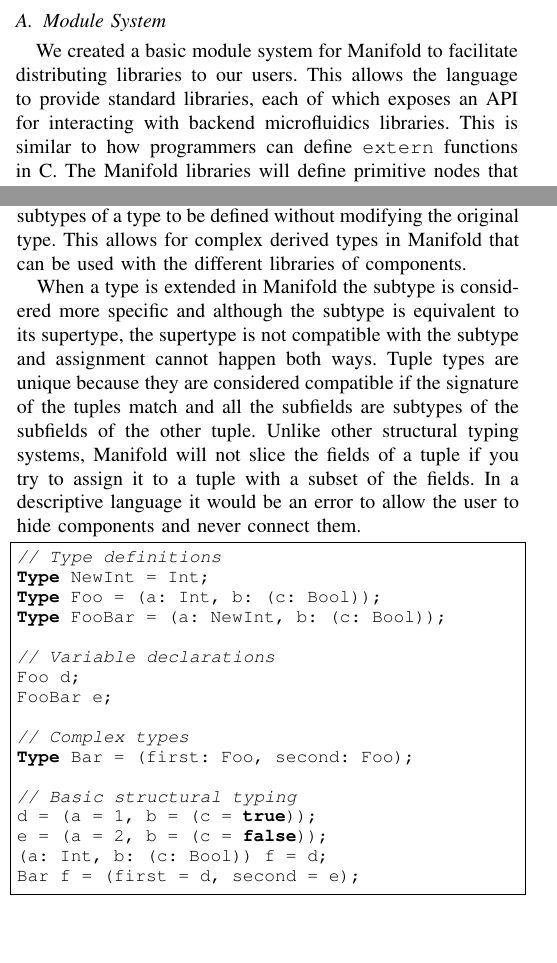
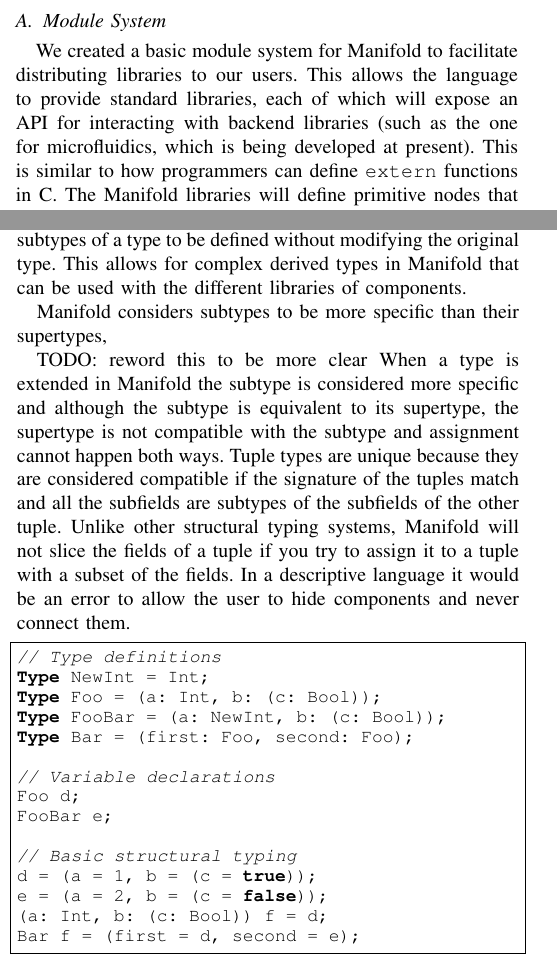
Before and after one commit to manifold-lang/fydp-se2017, a LaTeX paper (main.tex, which reads body.tex): two parts of the columns of pages 1 and 2 of 5, joined at a grey line, cut so that both start at the same text, the shorter picture padded with empty space. Compiled offline with pdfLaTeX; a missing font is replaced by an installed copy or a similar font; a LaTeX package or settings file that is missing is left out.

Commit message:
paul wip

```diff
--- a/body.tex
+++ b/body.tex
@@ -4,8 +4,8 @@
 
 We created a basic module system for Manifold to facilitate
 distributing libraries to our users. This allows the language to provide standard
-libraries, each of which exposes an API for interacting with backend
-microfluidics libraries. This is similar to how programmers can define
+libraries, each of which will expose an API for interacting with backend
+libraries (such as the one for microfluidics, which is being developed at present). This is similar to how programmers can define
 \texttt{extern} functions in C. The Manifold libraries will define primitive
 nodes that the backend will later recognize as components. These basic
 components would be very difficult or impossible to represent in Manifold, so
@@ -82,6 +82,9 @@ type systems allow for the supertypes and subtypes of a type to be defined witho
 modifying the original type. This allows for complex derived types in Manifold that
 can be used with the different libraries of components.
 
+Manifold considers subtypes to be more specific than their supertypes,
+
+# TODO: reword this to be more clear
 When a type is extended in Manifold the subtype is considered more specific and
 although the subtype is equivalent to its supertype, the supertype is not
 compatible with the subtype and assignment cannot happen both ways. Tuple types
@@ -97,13 +100,11 @@ and never connect them.
 Type NewInt = Int;
 Type Foo = (a: Int, b: (c: Bool));
 Type FooBar = (a: NewInt, b: (c: Bool));
+Type Bar = (first: Foo, second: Foo);
 
 // Variable declarations
 Foo d;
 FooBar e;
-
-// Complex types
-Type Bar = (first: Foo, second: Foo);
 
 // Basic structural typing
 d = (a = 1, b = (c = true));
```
